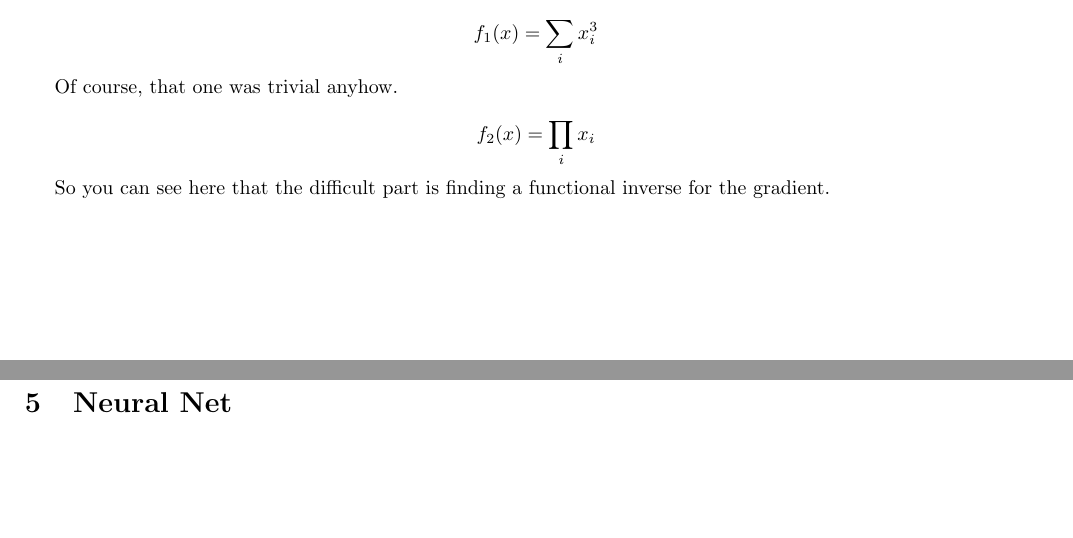
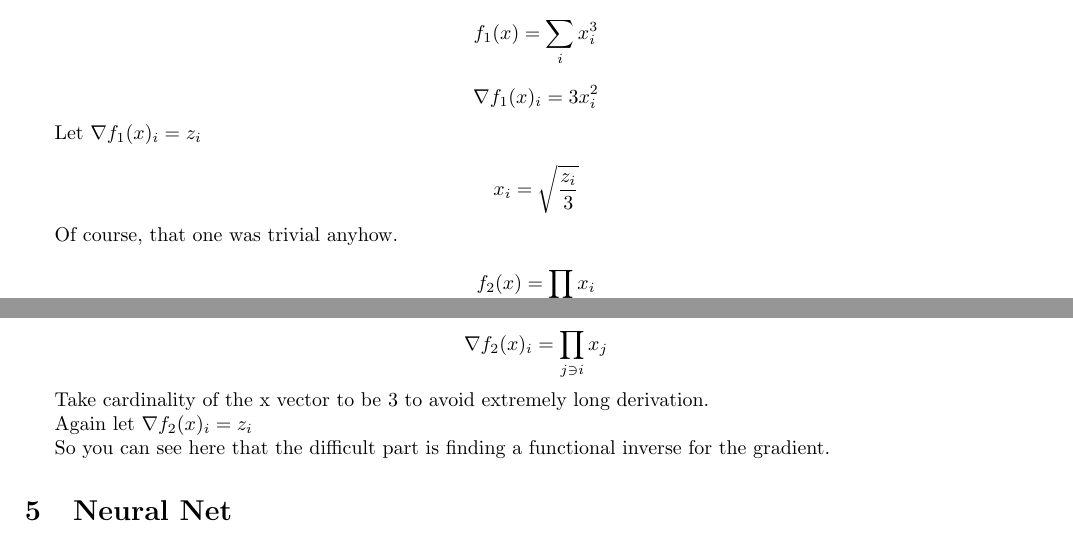
Before and after one commit to howonlee/bobdobbshess, a LaTeX document (writeup.tex): two parts of pages 2 and 3 of 4, joined at a grey line, cut so that both start at the same text, the shorter picture padded with empty space. Compiled offline with pdfLaTeX.

Commit message:
thinkin...

```diff
--- a/writeup.tex
+++ b/writeup.tex
@@ -81,10 +81,14 @@ $$B(f(\nabla w)) = \frac{\partial}{\partial r} f(\nabla w + rv)|_{r=0}$$
 
 $$ f_1(x) = \sum_i x_i^3 $$
 
-%%%% gradient
+$$ \nabla f_1(x)_i = 3 x_i^2 $$
+
+Let $ \nabla f_1(x)_i = z_i$
+
+$$ x_i = \sqrt{\frac{z_i}{3}} $$
+
 %%%% hessian
 %%%% hessian vec mult
-%%%% inverse gradient
 %%%% inverse hessian
 %%%% inverse hessian vec mult
 
@@ -92,7 +96,12 @@ Of course, that one was trivial anyhow.
 
 $$ f_2(x) = \prod_i x_i$$
 
-%%%%% gradient
+$$ \nabla f_2(x)_i = \prod_{j \ni i} x_j$$
+
+Take cardinality of the x vector to be 3 to avoid extremely long derivation.
+
+Again let $ \nabla f_2(x)_i = z_i$
+
 %%%%% hessian vec mult
 %%%%% inverse gradient
 %%%%% inverse hessian vec mult
```
